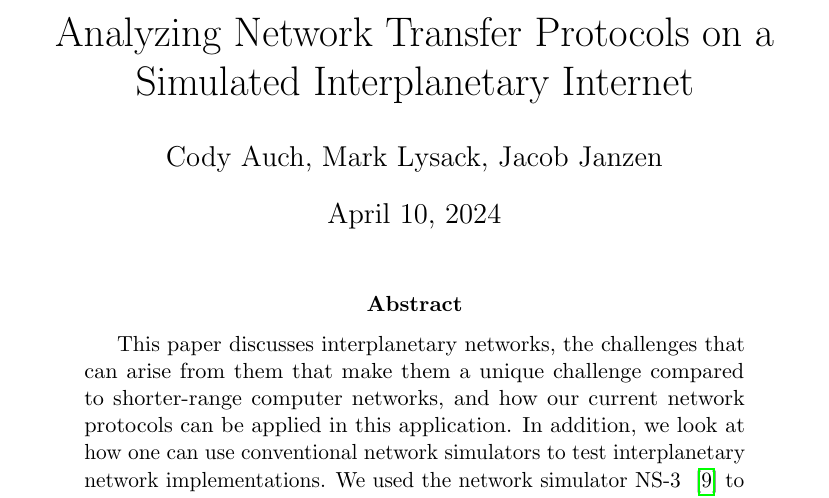
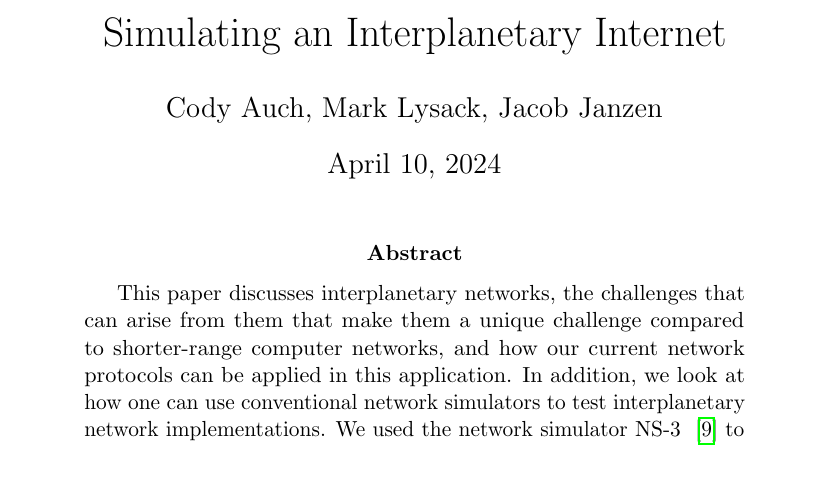
Before and after one commit to codyauch/IPN-Project, a LaTeX paper (paper/paper.tex): part of page 1 of 14, cut at the place of the change. Compiled offline with pdfLaTeX.

Commit message:
changed title

```diff
--- a/paper/paper.tex
+++ b/paper/paper.tex
@@ -8,7 +8,7 @@
 
 \addbibresource{paper.bib}
 
-\title{Analyzing Network Transfer Protocols on a Simulated Interplanetary Internet}
+\title{Simulating an Interplanetary Internet}
 \author{Cody Auch, Mark Lysack, Jacob Janzen}
 \date{\today}
 
```
